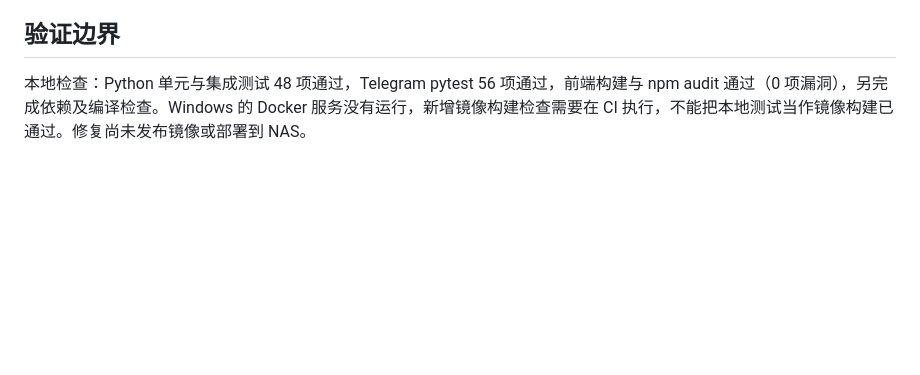
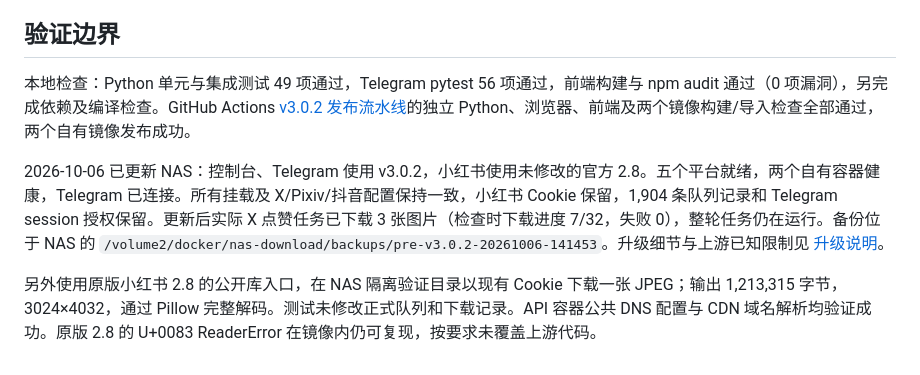
Before and after one commit to ccawmiku/nas-download, a Markdown page: docs/FIX_X_IMAGES_ISSUE.md, the part around the change. Rendered like a GitHub page; blank space fills up the shorter version.

Commit message:
docs: record v3.0.2 release and NAS upgrade verification

```diff
--- a/docs/FIX_X_IMAGES_ISSUE.md
+++ b/docs/FIX_X_IMAGES_ISSUE.md
@@ -37,4 +37,8 @@
 
 ## 验证边界
 
-本地检查：Python 单元与集成测试 48 项通过，Telegram pytest 56 项通过，前端构建与 npm audit 通过（0 项漏洞），另完成依赖及编译检查。Windows 的 Docker 服务没有运行，新增镜像构建检查需要在 CI 执行，不能把本地测试当作镜像构建已通过。修复尚未发布镜像或部署到 NAS。
+本地检查：Python 单元与集成测试 49 项通过，Telegram pytest 56 项通过，前端构建与 npm audit 通过（0 项漏洞），另完成依赖及编译检查。GitHub Actions [v3.0.2 发布流水线](https://github.com/ccawmiku/nas-download/actions/runs/37421983137)的独立 Python、浏览器、前端及两个镜像构建/导入检查全部通过，两个自有镜像发布成功。
+
+2026-10-06 已更新 NAS：控制台、Telegram 使用 v3.0.2，小红书使用未修改的官方 2.8。五个平台就绪，两个自有容器健康，Telegram 已连接。所有挂载及 X/Pixiv/抖音配置保持一致，小红书 Cookie 保留，1,904 条队列记录和 Telegram session 授权保留。更新后实际 X 点赞任务已下载 3 张图片（检查时下载进度 7/32，失败 0），整轮任务仍在运行。备份位于 NAS 的 `/volume2/docker/nas-download/backups/pre-v3.0.2-20261006-141453`。升级细节与上游已知限制见 [升级说明](UPGRADE_3.0.2.md)。
+
+另外使用原版小红书 2.8 的公开库入口，在 NAS 隔离验证目录以现有 Cookie 下载一张 JPEG；输出 1,213,315 字节，3024×4032，通过 Pillow 完整解码。测试未修改正式队列和下载记录。API 容器公共 DNS 配置与 CDN 域名解析均验证成功。原版 2.8 的 U+0083 ReaderError 在镜像内仍可复现，按要求未覆盖上游代码。
```
